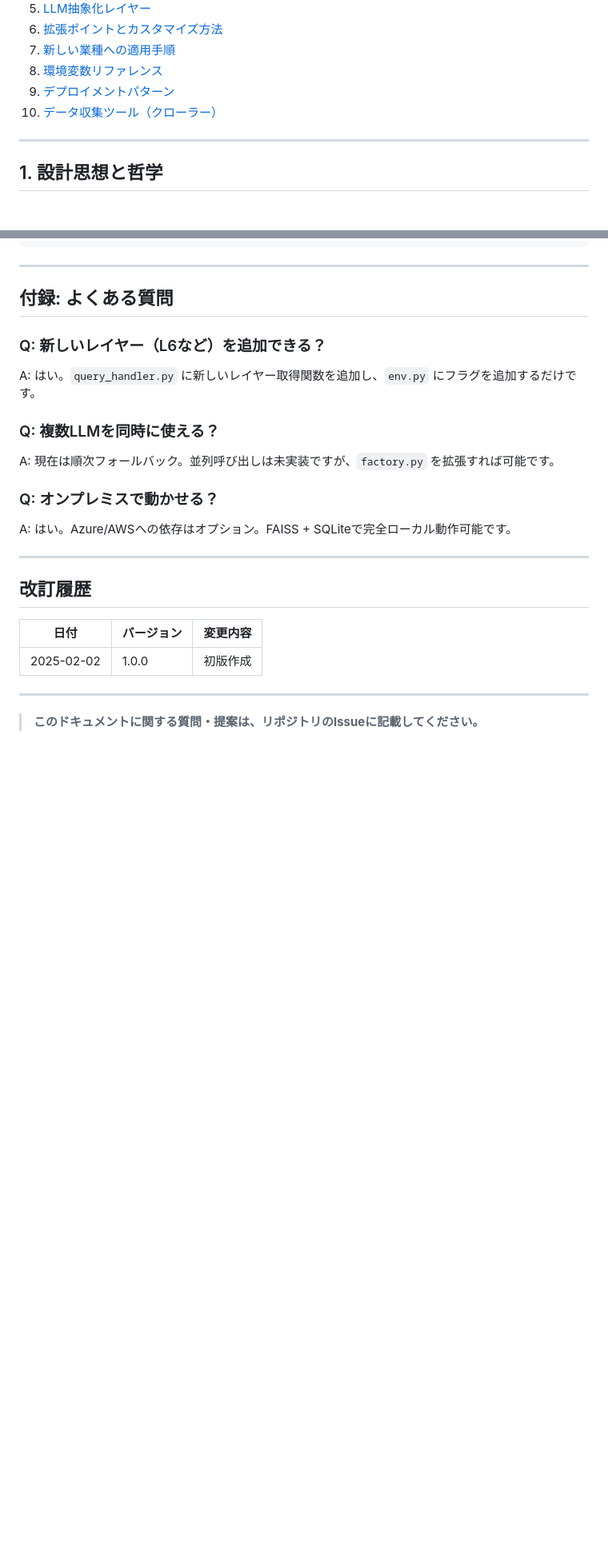
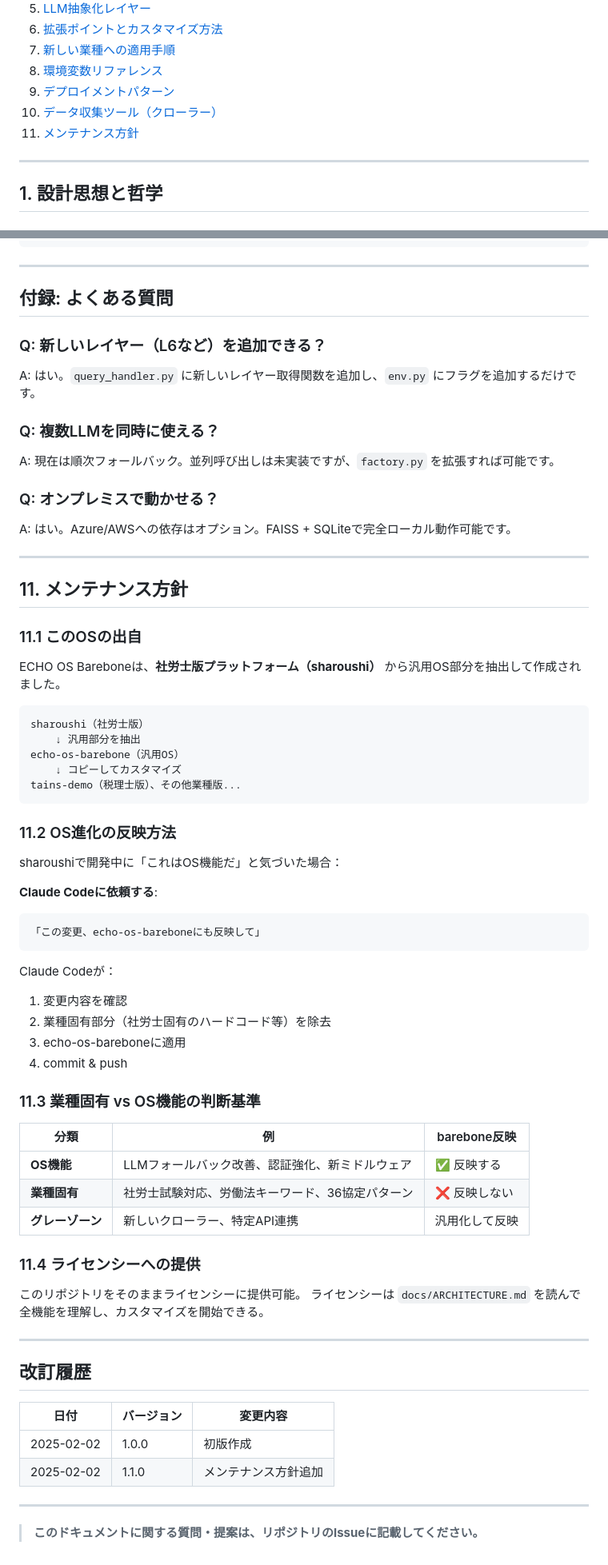
Before and after one commit to lovelenny231/echo-os-barebone, a Markdown page: docs/ARCHITECTURE.md, 2 parts joined by grey strips. Shown at 80% size. Drawn GitHub-style; blank space fills up the shorter version.

Commit message:
docs: add maintenance policy section
- Add section 11: Maintenance Policy
- Document relationship between sharoushi and barebone
- Explain how to sync OS improvements via Claude Code
- Add guidelines for OS vs industry-specific changes

Co-Authored-By: Claude Opus 4.5 <noreply@anthropic.com>

````diff
--- a/docs/ARCHITECTURE.md
+++ b/docs/ARCHITECTURE.md
@@ -16,6 +16,7 @@
 8. [環境変数リファレンス](#8-環境変数リファレンス)
 9. [デプロイメントパターン](#9-デプロイメントパターン)
 10. [データ収集ツール（クローラー）](#10-データ収集ツールクローラー)
+11. [メンテナンス方針](#11-メンテナンス方針)
 
 ---
 
@@ -819,11 +820,56 @@ A: はい。Azure/AWSへの依存はオプション。FAISS + SQLiteで完全ロ
 
 ---
 
+## 11. メンテナンス方針
+
+### 11.1 このOSの出自
+
+ECHO OS Bareboneは、**社労士版プラットフォーム（sharoushi）** から汎用OS部分を抽出して作成されました。
+
+```
+sharoushi（社労士版）
+    ↓ 汎用部分を抽出
+echo-os-barebone（汎用OS）
+    ↓ コピーしてカスタマイズ
+tains-demo（税理士版）、その他業種版...
+```
+
+### 11.2 OS進化の反映方法
+
+sharoushiで開発中に「これはOS機能だ」と気づいた場合：
+
+**Claude Codeに依頼する**:
+```
+「この変更、echo-os-bareboneにも反映して」
+```
+
+Claude Codeが：
+1. 変更内容を確認
+2. 業種固有部分（社労士固有のハードコード等）を除去
+3. echo-os-bareboneに適用
+4. commit & push
+
+### 11.3 業種固有 vs OS機能の判断基準
+
+| 分類 | 例 | barebone反映 |
+|------|-----|-------------|
+| **OS機能** | LLMフォールバック改善、認証強化、新ミドルウェア | ✅ 反映する |
+| **業種固有** | 社労士試験対応、労働法キーワード、36協定パターン | ❌ 反映しない |
+| **グレーゾーン** | 新しいクローラー、特定API連携 | 汎用化して反映 |
+
+### 11.4 ライセンシーへの提供
+
+このリポジトリをそのままライセンシーに提供可能。
+ライセンシーは `docs/ARCHITECTURE.md` を読んで全機能を理解し、カスタマイズを開始できる。
+
+---
+
 ## 改訂履歴
 
 | 日付 | バージョン | 変更内容 |
 |------|-----------|---------|
 | 2025-02-02 | 1.0.0 | 初版作成 |
+| 2025-02-02 | 1.1.0 | メンテナンス方針追加 |
 
 ---
 
````
